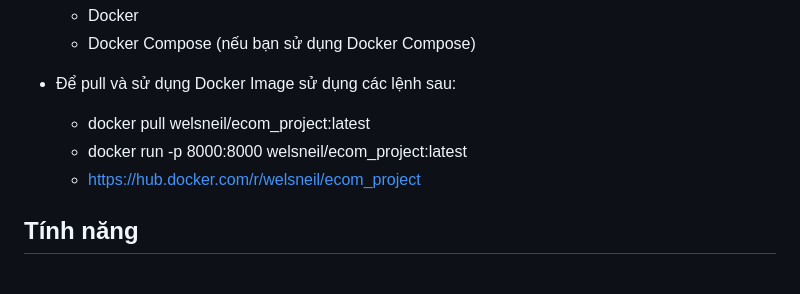
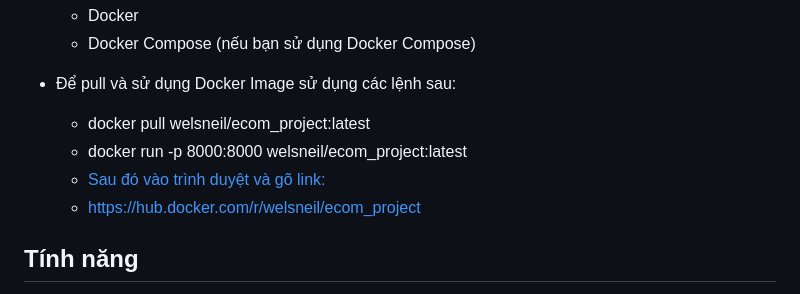
Before and after one commit to WelsneilT/Online-Bookstore, a Markdown page: README.md, the part around the change. GitHub-like rendering.

```diff
--- a/README.md
+++ b/README.md
@@ -10,6 +10,7 @@
 - Để pull và sử dụng Docker Image sử dụng các lệnh sau:
   + docker pull welsneil/ecom_project:latest
   + docker run -p 8000:8000 welsneil/ecom_project:latest
+  + [Sau đó vào trình duyệt và gõ link: ](http://127.0.0.1:8000/)
   + https://hub.docker.com/r/welsneil/ecom_project
 
 
```
